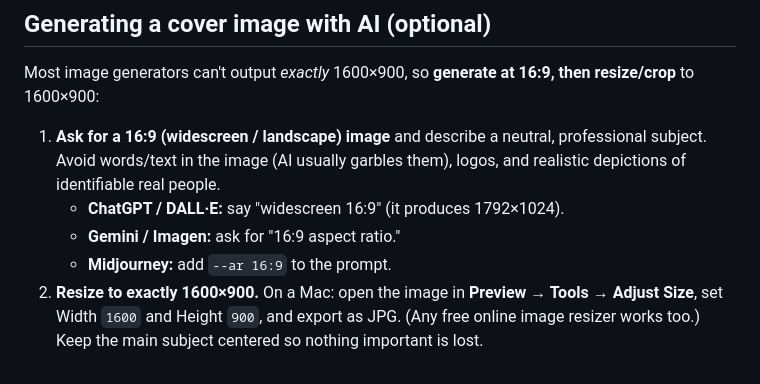
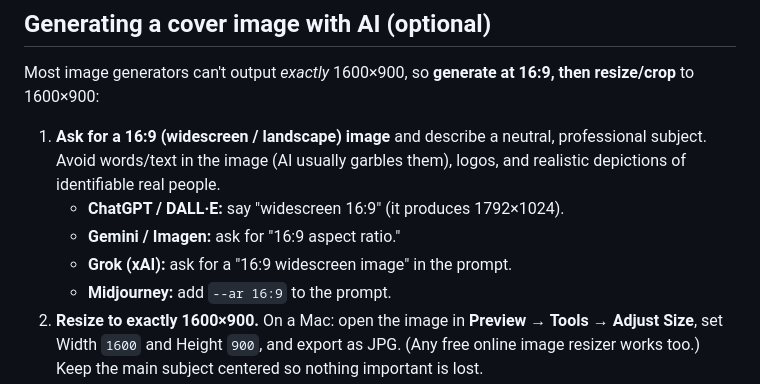
Before and after one commit to jluftig/sampa-website, a Markdown page: docs/sampa-post-prompt.md, the part around the change. Drawn GitHub-style.

Commit message:
docs: add Grok to AI cover-image tool tips
Co-Authored-By: Claude Opus 4.8 <noreply@anthropic.com>

```diff
--- a/docs/sampa-post-prompt.md
+++ b/docs/sampa-post-prompt.md
@@ -106,6 +106,7 @@ Most image generators can't output *exactly* 1600×900, so **generate at 16:9, t
    identifiable real people.
    - **ChatGPT / DALL·E:** say "widescreen 16:9" (it produces 1792×1024).
    - **Gemini / Imagen:** ask for "16:9 aspect ratio."
+   - **Grok (xAI):** ask for a "16:9 widescreen image" in the prompt.
    - **Midjourney:** add `--ar 16:9` to the prompt.
 2. **Resize to exactly 1600×900.** On a Mac: open the image in **Preview → Tools → Adjust Size**, set
    Width `1600` and Height `900`, and export as JPG. (Any free online image resizer works too.) Keep the
```
